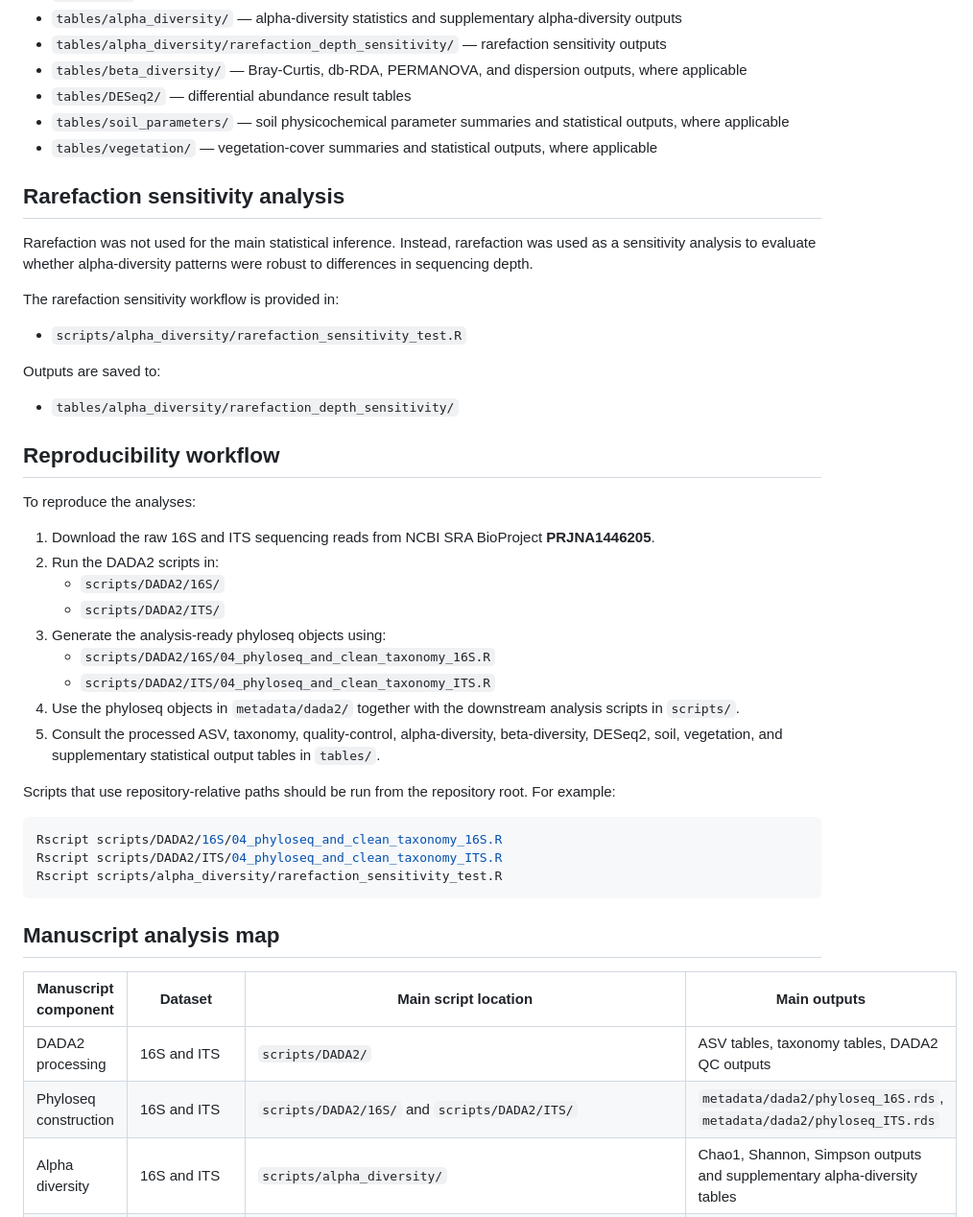
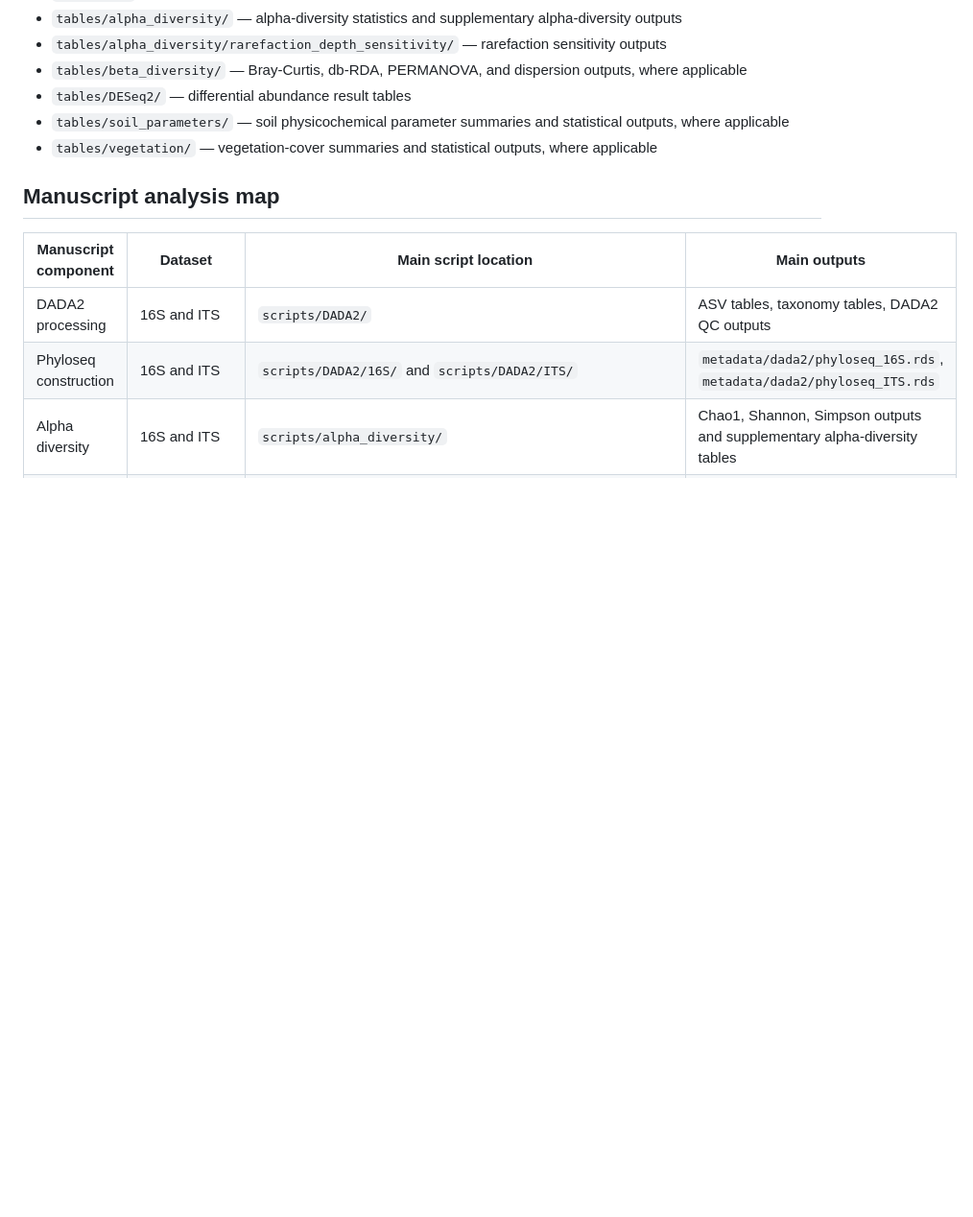
Before and after one commit to Nataly-Guevara/Salt-Marshes-Microbiome, a Markdown page: README.md, the part around the change. Shown at 96% size. Drawn GitHub-style; blank space fills up the shorter version.

````diff
--- a/README.md
+++ b/README.md
@@ -107,40 +107,6 @@ Processed outputs are organized by analysis type:
 - `tables/soil_parameters/` — soil physicochemical parameter summaries and statistical outputs, where applicable
 - `tables/vegetation/` — vegetation-cover summaries and statistical outputs, where applicable
 
-## Rarefaction sensitivity analysis
-
-Rarefaction was not used for the main statistical inference. Instead, rarefaction was used as a sensitivity analysis to evaluate whether alpha-diversity patterns were robust to differences in sequencing depth.
-
-The rarefaction sensitivity workflow is provided in:
-
-- `scripts/alpha_diversity/rarefaction_sensitivity_test.R`
-
-Outputs are saved to:
-
-- `tables/alpha_diversity/rarefaction_depth_sensitivity/`
-
-## Reproducibility workflow
-
-To reproduce the analyses:
-
-1. Download the raw 16S and ITS sequencing reads from NCBI SRA BioProject **PRJNA1446205**.
-2. Run the DADA2 scripts in:
-   - `scripts/DADA2/16S/`
-   - `scripts/DADA2/ITS/`
-3. Generate the analysis-ready phyloseq objects using:
-   - `scripts/DADA2/16S/04_phyloseq_and_clean_taxonomy_16S.R`
-   - `scripts/DADA2/ITS/04_phyloseq_and_clean_taxonomy_ITS.R`
-4. Use the phyloseq objects in `metadata/dada2/` together with the downstream analysis scripts in `scripts/`.
-5. Consult the processed ASV, taxonomy, quality-control, alpha-diversity, beta-diversity, DESeq2, soil, vegetation, and supplementary statistical output tables in `tables/`.
-
-Scripts that use repository-relative paths should be run from the repository root. For example:
-
-```bash
-Rscript scripts/DADA2/16S/04_phyloseq_and_clean_taxonomy_16S.R
-Rscript scripts/DADA2/ITS/04_phyloseq_and_clean_taxonomy_ITS.R
-Rscript scripts/alpha_diversity/rarefaction_sensitivity_test.R
-```
-
 ## Manuscript analysis map
 
 | Manuscript component | Dataset | Main script location | Main outputs |
````
